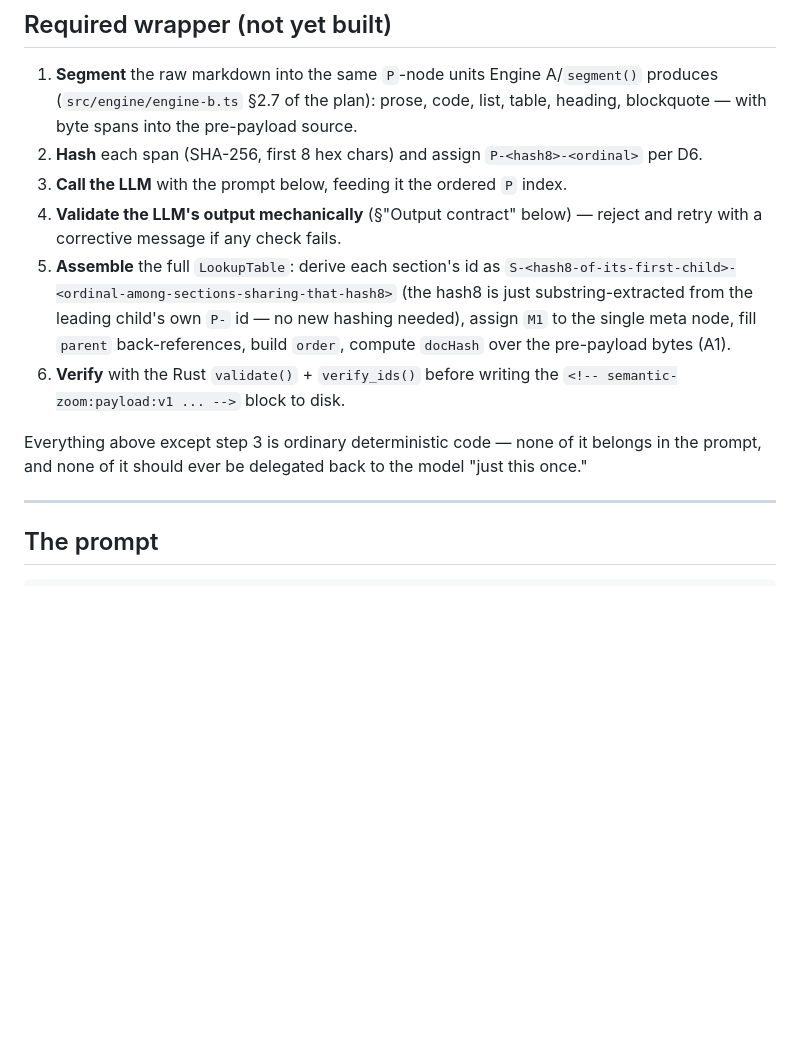
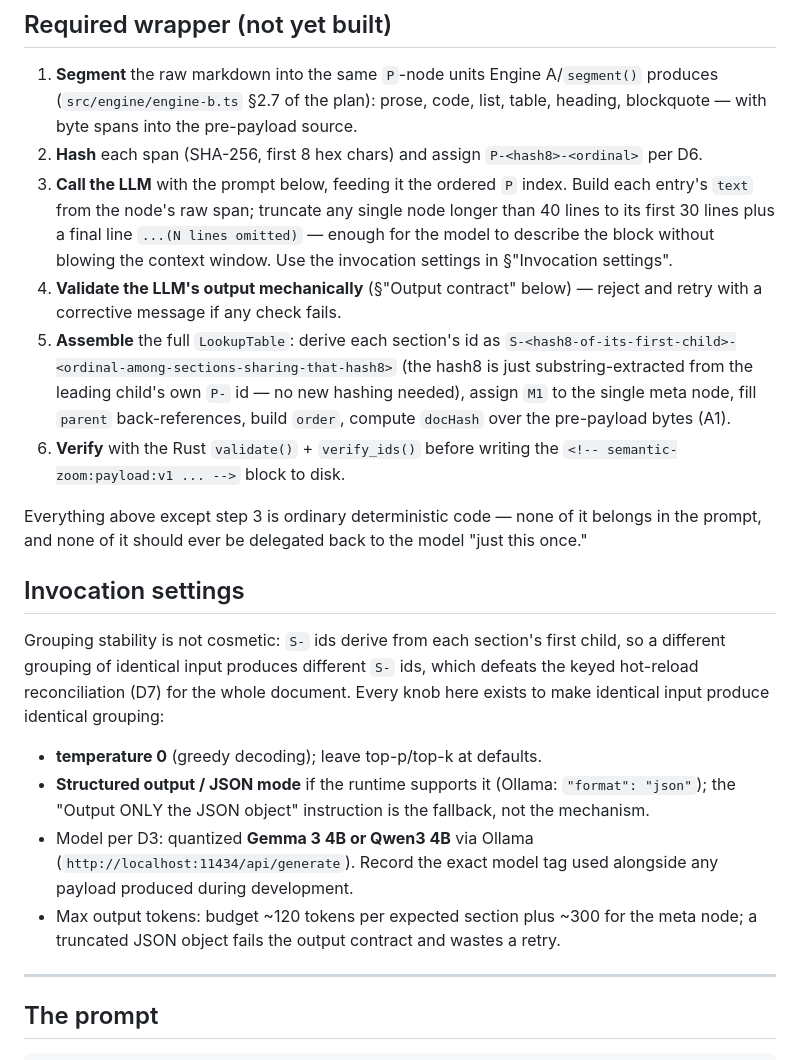
Before and after one commit to floringheorghiu/semantic-zoom, a Markdown page: docs/prompts/engine-b-synthesis.md, the part around one of its changes. GitHub-like rendering; blank space fills up the shorter version.

```diff
--- a/docs/prompts/engine-b-synthesis.md
+++ b/docs/prompts/engine-b-synthesis.md
@@ -28,6 +28,11 @@ derivation (`S-` hash, `M1` positional id, `parent` links, `docHash`,
 2. **Hash** each span (SHA-256, first 8 hex chars) and assign
    `P-<hash8>-<ordinal>` per D6.
 3. **Call the LLM** with the prompt below, feeding it the ordered `P` index.
+   Build each entry's `text` from the node's raw span; truncate any single
+   node longer than 40 lines to its first 30 lines plus a final line
+   `...(N lines omitted)` — enough for the model to describe the block
+   without blowing the context window. Use the invocation settings in
+   §"Invocation settings".
 4. **Validate the LLM's output mechanically** (§"Output contract" below) —
    reject and retry with a corrective message if any check fails.
 5. **Assemble** the full `LookupTable`: derive each section's id as
@@ -42,6 +47,25 @@ derivation (`S-` hash, `M1` positional id, `parent` links, `docHash`,
 Everything above except step 3 is ordinary deterministic code — none of it
 belongs in the prompt, and none of it should ever be delegated back to the
 model "just this once."
+
+## Invocation settings
+
+Grouping stability is not cosmetic: `S-` ids derive from each section's
+first child, so a different grouping of identical input produces different
+`S-` ids, which defeats the keyed hot-reload reconciliation (D7) for the
+whole document. Every knob here exists to make identical input produce
+identical grouping:
+
+- **temperature 0** (greedy decoding); leave top-p/top-k at defaults.
+- **Structured output / JSON mode** if the runtime supports it (Ollama:
+  `"format": "json"`); the "Output ONLY the JSON object" instruction is the
+  fallback, not the mechanism.
+- Model per D3: quantized **Gemma 3 4B or Qwen3 4B** via Ollama
+  (`http://localhost:11434/api/generate`). Record the exact model tag used
+  alongside any payload produced during development.
+- Max output tokens: budget ~120 tokens per expected section plus ~300 for
+  the meta node; a truncated JSON object fails the output contract and
+  wastes a retry.
 
 ---
 
```
Also changed, not shown: other parts of docs/prompts/engine-b-synthesis.md (+33 -11 lines), CLAUDE.md (+2 -1 lines).
